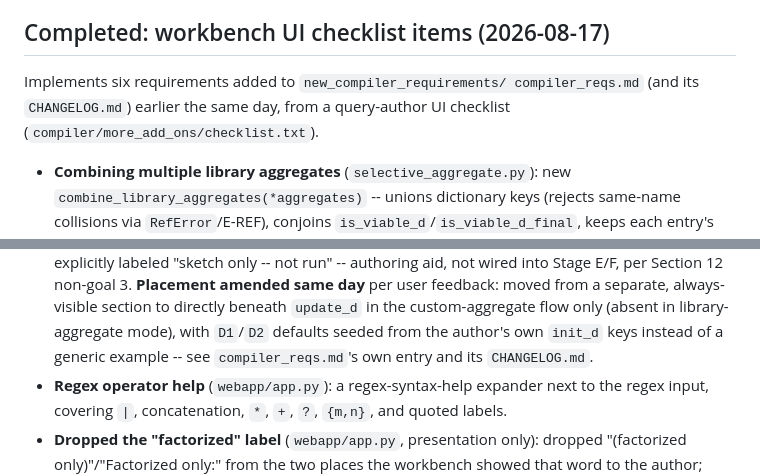
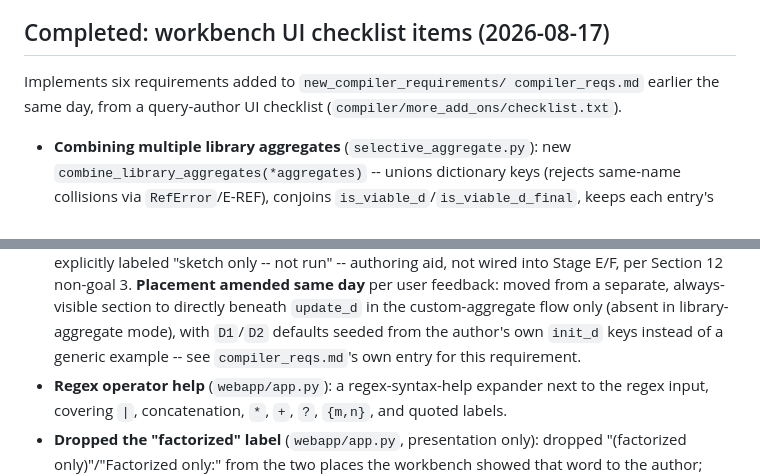
Before and after one commit to conferencecode-sub/efficient_path_query_processing, a Markdown page: compiler/CHECKLIST.md, 2 parts joined by grey strips. Drawn GitHub-style.

Commit message:
Remove new_compiler_requirements/CHANGELOG.md and fix dangling references

```diff
--- a/compiler/CHECKLIST.md
+++ b/compiler/CHECKLIST.md
@@ -497,7 +497,7 @@ exact match). 140 tests still pass (no compiler-source file changed,
 ## Completed: workbench UI checklist items (2026-08-17)
 
 Implements six requirements added to `new_compiler_requirements/
-compiler_reqs.md` (and its `CHANGELOG.md`) earlier the same day, from a
+compiler_reqs.md` earlier the same day, from a
 query-author UI checklist (`compiler/more_add_ons/checklist.txt`).
 
 - **Combining multiple library aggregates** (`selective_aggregate.py`): new `combine_library_aggregates(*aggregates)`
@@ -518,7 +518,7 @@ query-author UI checklist (`compiler/more_add_ons/checklist.txt`).
   directly beneath `update_d` in the custom-aggregate flow only (absent
   in library-aggregate mode), with `D1`/`D2` defaults seeded from the
   author's own `init_d` keys instead of a generic example -- see
-  `compiler_reqs.md`'s own entry and its `CHANGELOG.md`.
+  `compiler_reqs.md`'s own entry for this requirement.
 - **Regex operator help** (`webapp/app.py`): a regex-syntax-help expander next to the
   regex input, covering `|`, concatenation, `*`, `+`, `?`, `{m,n}`, and
   quoted labels.
```
Also changed, not shown: new_compiler_requirements/CHANGELOG.md (deleted, +0 -60 lines), new_compiler_requirements/compiler_reqs.md (+1 -1 lines).
